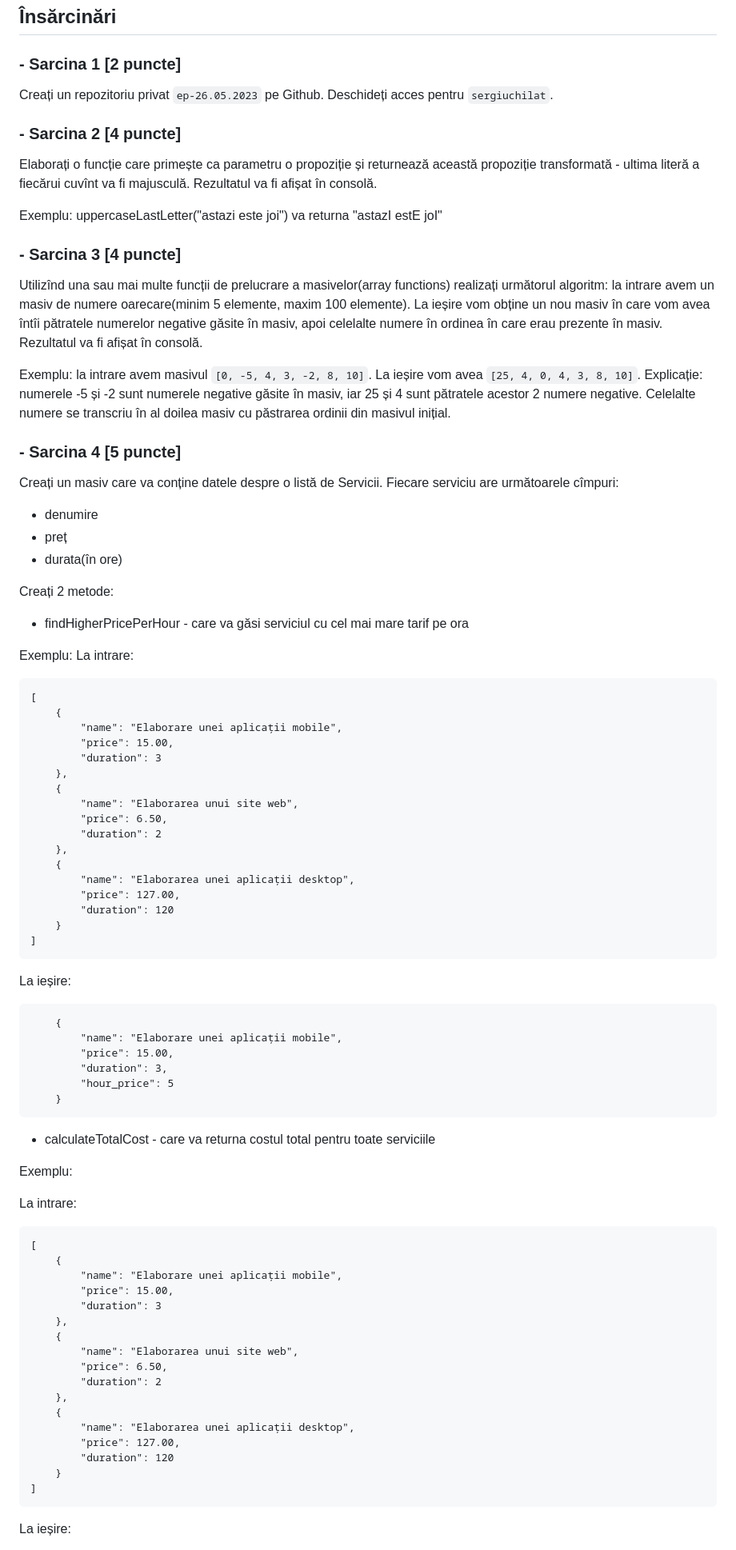
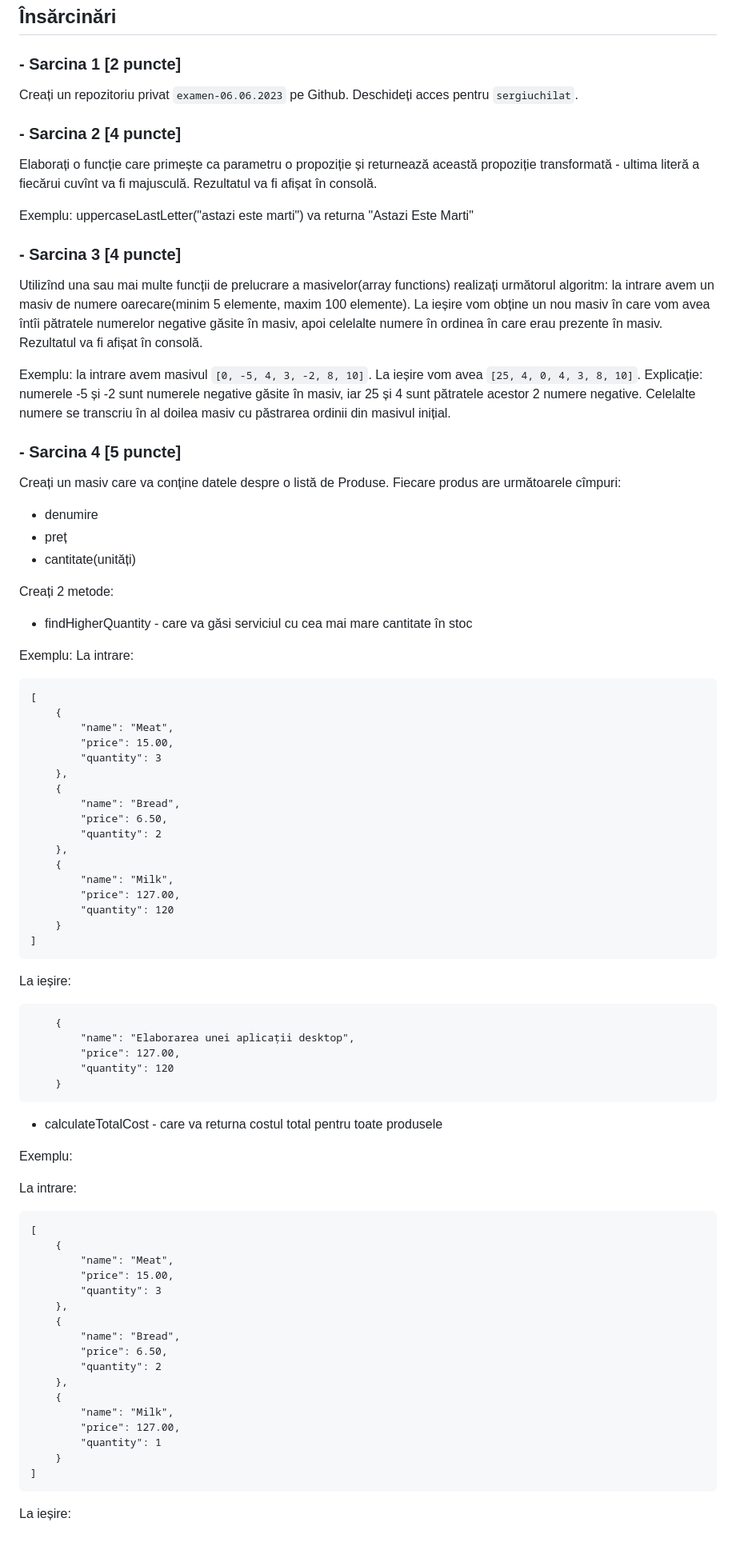
Before and after one commit to USARB-WEB/2023-pw1-ff, a Markdown page: assesment/3 - Examen.md, the part around one of its changes. Shown at 80% size. Drawn GitHub-style.

````diff
--- a/assesment/3 - Examen.md
+++ b/assesment/3 - Examen.md
@@ -3,14 +3,14 @@
 ## Însărcinări
 ### - Sarcina 1 **[2 puncte]**
 
-Creați un repozitoriu privat `ep-26.05.2023` pe Github. Deschideți acces pentru `sergiuchilat`.
+Creați un repozitoriu privat `examen-06.06.2023` pe Github. Deschideți acces pentru `sergiuchilat`.
 
 
 ### - Sarcina 2 **[4 puncte]**
 
 Elaborați o funcție care primește ca parametru o propoziție și returnează această propoziție transformată - ultima literă a fiecărui cuvînt va fi majusculă. Rezultatul va fi afișat în consolă.
 
-Exemplu: uppercaseLastLetter("astazi este joi") va returna "astazI estE joI"
+Exemplu: uppercaseLastLetter("astazi este marti") va returna "Astazi Este Marti"
 
 ### - Sarcina 3 **[4 puncte]**
 
@@ -21,32 +21,32 @@ Exemplu: la intrare avem masivul `[0, -5, 4, 3, -2, 8, 10]`. La ieșire vom avea
 
 ### - Sarcina 4 **[5 puncte]**
 
-Creați un masiv care va conține datele despre o listă de Servicii. Fiecare serviciu are următoarele cîmpuri:
+Creați un masiv care va conține datele despre o listă de Produse. Fiecare produs are următoarele cîmpuri:
 - denumire
 - preț
-- durata(în ore)
+- cantitate(unități)
 
 Creați 2 metode:
-- findHigherPricePerHour - care va găsi serviciul cu cel mai mare tarif pe ora
+- findHigherQuantity - care va găsi serviciul cu cea mai mare cantitate în stoc
 
 Exemplu:
 La intrare:
 ```
 [
     {
-        "name": "Elaborare unei aplicații mobile",
+        "name": "Meat",
         "price": 15.00,
-        "duration": 3
+        "quantity": 3
     },
     {
-        "name": "Elaborarea unui site web",
+        "name": "Bread",
         "price": 6.50,
-        "duration": 2
+        "quantity": 2
     },
     {
-        "name": "Elaborarea unei aplicații desktop",
+        "name": "Milk",
         "price": 127.00,
-        "duration": 120
+        "quantity": 120
     }
 ]
 ```
@@ -54,15 +54,14 @@ La intrare:
 La ieșire:
 ```
     {
-        "name": "Elaborare unei aplicații mobile",
-        "price": 15.00,
-        "duration": 3,
-        "hour_price": 5
+        "name": "Elaborarea unei aplicații desktop",
+        "price": 127.00,
+        "quantity": 120
     }
 ```
 
 
-- calculateTotalCost - care va returna costul total pentru toate serviciile
+- calculateTotalCost - care va returna costul total pentru toate produsele
 
 Exemplu:
 
@@ -70,19 +69,19 @@ La intrare:
 ```
 [
     {
-        "name": "Elaborare unei aplicații mobile",
+        "name": "Meat",
         "price": 15.00,
-        "duration": 3
+        "quantity": 3
     },
     {
-        "name": "Elaborarea unui site web",
+        "name": "Bread",
         "price": 6.50,
-        "duration": 2
+        "quantity": 2
     },
     {
-        "name": "Elaborarea unei aplicații desktop",
+        "name": "Milk",
         "price": 127.00,
-        "duration": 120
+        "quantity": 1
     }
 ]
 ```
````
Also changed, not shown: other parts of assesment/3 - Examen.md (+5 -5 lines).
